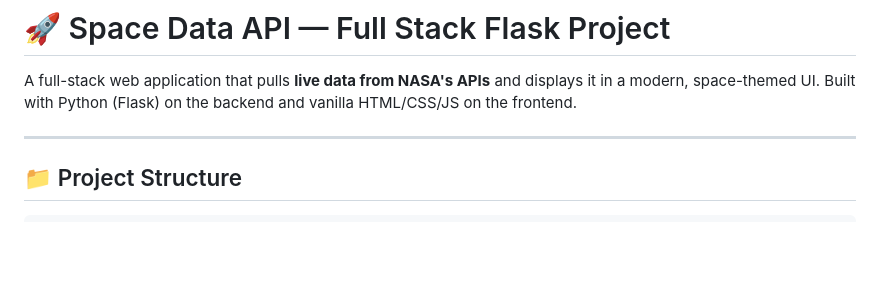
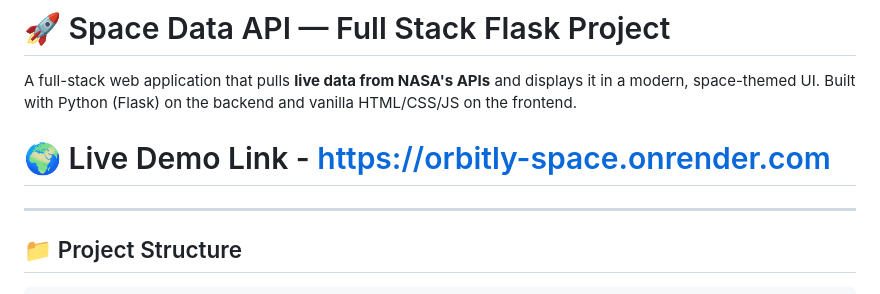
Before and after one commit to Nafisa-555/OrbitLy-space, a Markdown page: README.md, the part around the change. Drawn GitHub-style; blank space fills up the shorter version.

Commit message:
Add live demo link to README
Added live demo link to the README.

```diff
--- a/README.md
+++ b/README.md
@@ -4,6 +4,7 @@ A full-stack web application that pulls **live data from NASA's APIs** and displ
 in a modern, space-themed UI. Built with Python (Flask) on the backend and vanilla
 HTML/CSS/JS on the frontend.
 
+# 🌍 Live Demo Link - https://orbitly-space.onrender.com
 ---
 
 ## 📁 Project Structure
```
